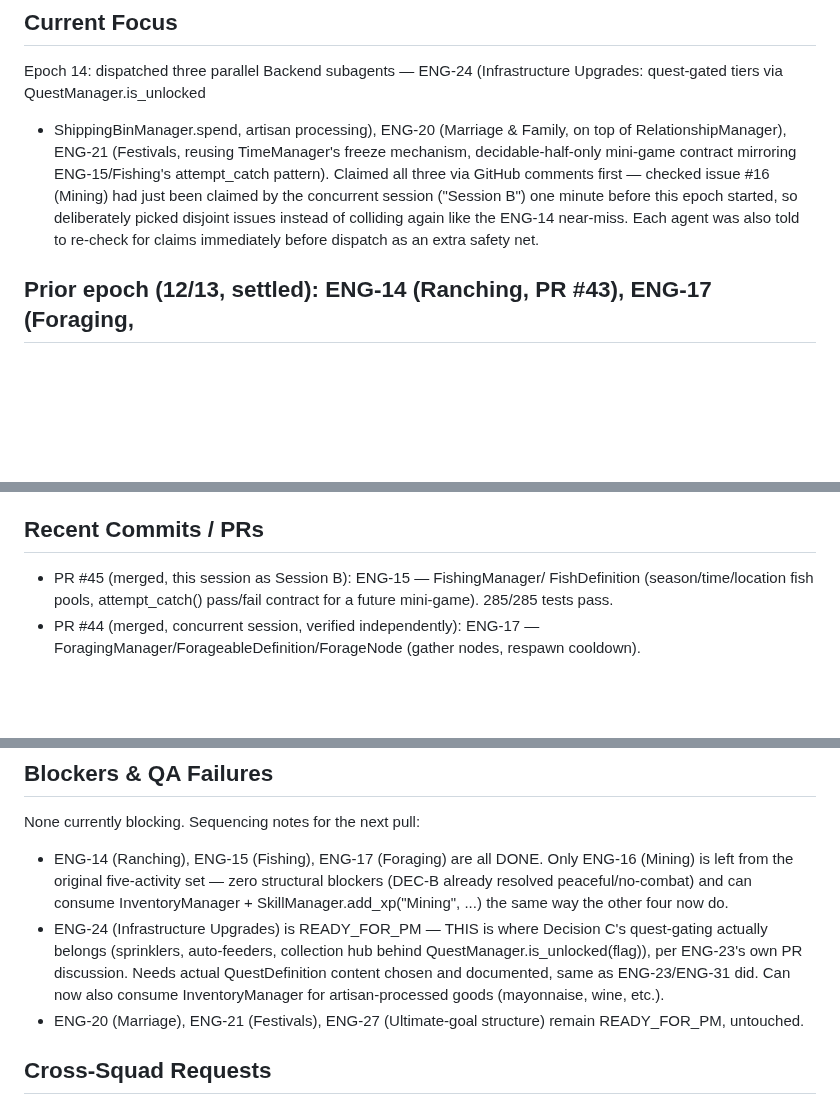
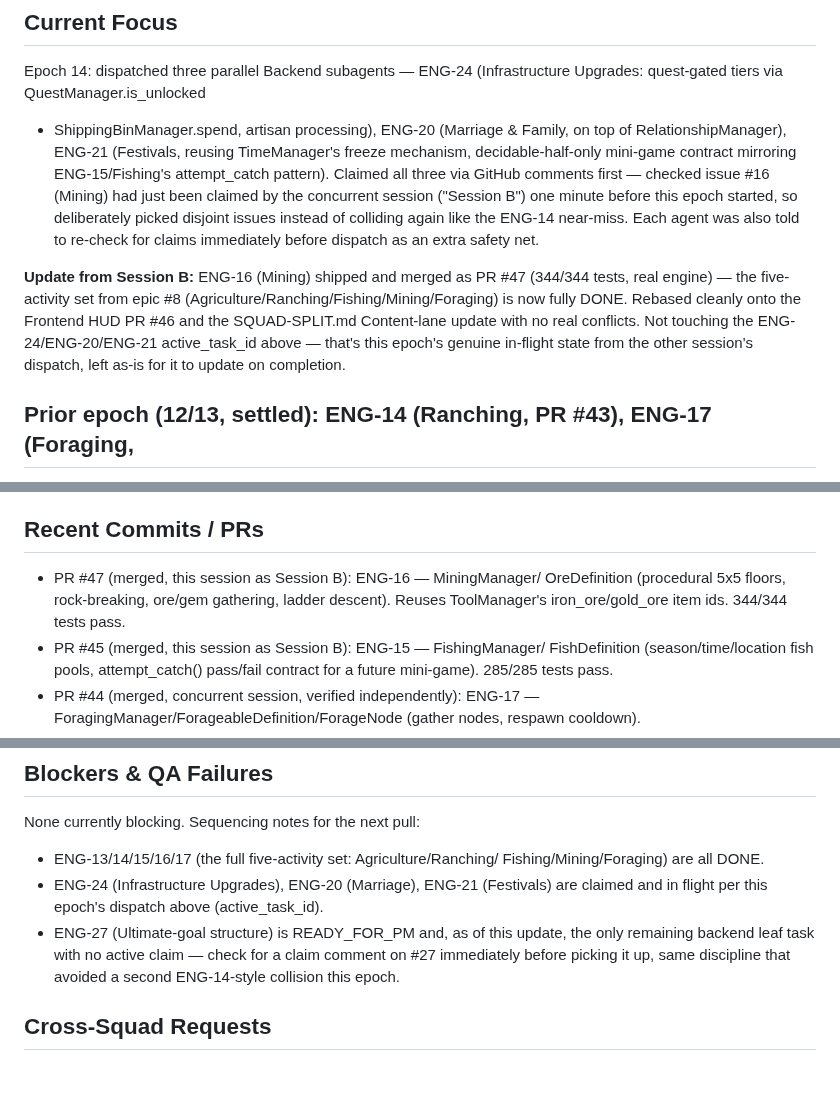
Before and after one commit to GRITui/story-of-country-side, a Markdown page: squad-handshake-engineer.md, 3 parts joined by grey strips. Drawn GitHub-style; blank space fills up the shorter version.

```diff
--- a/squad-handshake-engineer.md
+++ b/squad-handshake-engineer.md
@@ -19,6 +19,14 @@ by the concurrent session ("Session B") one minute before this epoch
 started, so deliberately picked disjoint issues instead of colliding
 again like the ENG-14 near-miss. Each agent was also told to re-check for
 claims immediately before dispatch as an extra safety net.
+
+**Update from Session B:** ENG-16 (Mining) shipped and merged as PR #47
+(344/344 tests, real engine) — the five-activity set from epic #8
+(Agriculture/Ranching/Fishing/Mining/Foraging) is now fully DONE. Rebased
+cleanly onto the Frontend HUD PR #46 and the SQUAD-SPLIT.md Content-lane
+update with no real conflicts. Not touching the ENG-24/ENG-20/ENG-21
+active_task_id above — that's this epoch's genuine in-flight state from
+the other session's dispatch, left as-is for it to update on completion.
 
 ## Prior epoch (12/13, settled): ENG-14 (Ranching, PR #43), ENG-17 (Foraging,
 PR #44), and ENG-15 (Fishing, PR #45 — this session/"Session B") all
@@ -49,6 +57,10 @@ Idle between epochs — next pull should be one of the now-unblocked tasks
 below.
 
 ## Recent Commits / PRs
+* PR #47 (merged, this session as Session B): ENG-16 — MiningManager/
+  OreDefinition (procedural 5x5 floors, rock-breaking, ore/gem gathering,
+  ladder descent). Reuses ToolManager's iron_ore/gold_ore item ids.
+  344/344 tests pass.
 * PR #45 (merged, this session as Session B): ENG-15 — FishingManager/
   FishDefinition (season/time/location fish pools, attempt_catch()
   pass/fail contract for a future mini-game). 285/285 tests pass.
@@ -78,19 +90,15 @@ below.
 
 ## Blockers & QA Failures
 None currently blocking. Sequencing notes for the next pull:
-- ENG-14 (Ranching), ENG-15 (Fishing), ENG-17 (Foraging) are all DONE.
-  Only ENG-16 (Mining) is left from the original five-activity set —
-  zero structural blockers (DEC-B already resolved peaceful/no-combat)
-  and can consume InventoryManager + SkillManager.add_xp("Mining", ...)
-  the same way the other four now do.
-- ENG-24 (Infrastructure Upgrades) is READY_FOR_PM — THIS is where
-  Decision C's quest-gating actually belongs (sprinklers, auto-feeders,
-  collection hub behind QuestManager.is_unlocked(flag)), per ENG-23's own
-  PR discussion. Needs actual QuestDefinition content chosen and
-  documented, same as ENG-23/ENG-31 did. Can now also consume
-  InventoryManager for artisan-processed goods (mayonnaise, wine, etc.).
-- ENG-20 (Marriage), ENG-21 (Festivals), ENG-27 (Ultimate-goal structure)
-  remain READY_FOR_PM, untouched.
+- ENG-13/14/15/16/17 (the full five-activity set: Agriculture/Ranching/
+  Fishing/Mining/Foraging) are all DONE.
+- ENG-24 (Infrastructure Upgrades), ENG-20 (Marriage), ENG-21 (Festivals)
+  are claimed and in flight per this epoch's dispatch above (active_task_id).
+- ENG-27 (Ultimate-goal structure) is READY_FOR_PM and, as of this
+  update, the only remaining backend leaf task with no active claim —
+  check for a claim comment on #27 immediately before picking it up,
+  same discipline that avoided a second ENG-14-style collision this
+  epoch.
 
 ## Cross-Squad Requests
 * No WeatherManager exists yet, but NPCSchedule has a weather field ready
```
Also changed, not shown: backlog-inbox.md (+47 -0 lines).
